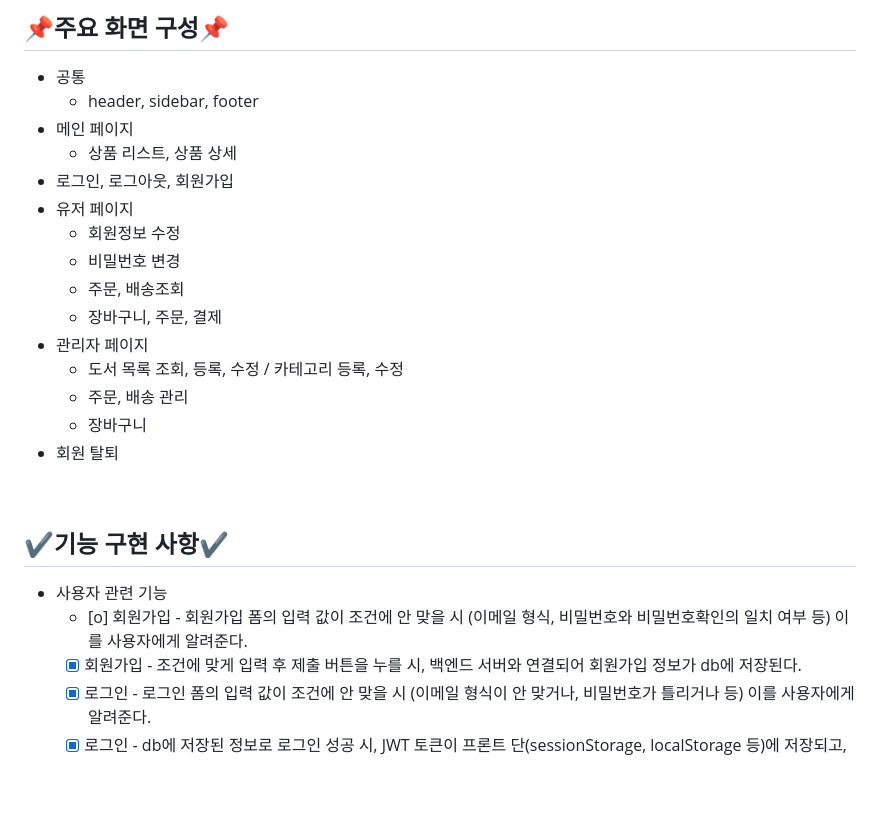
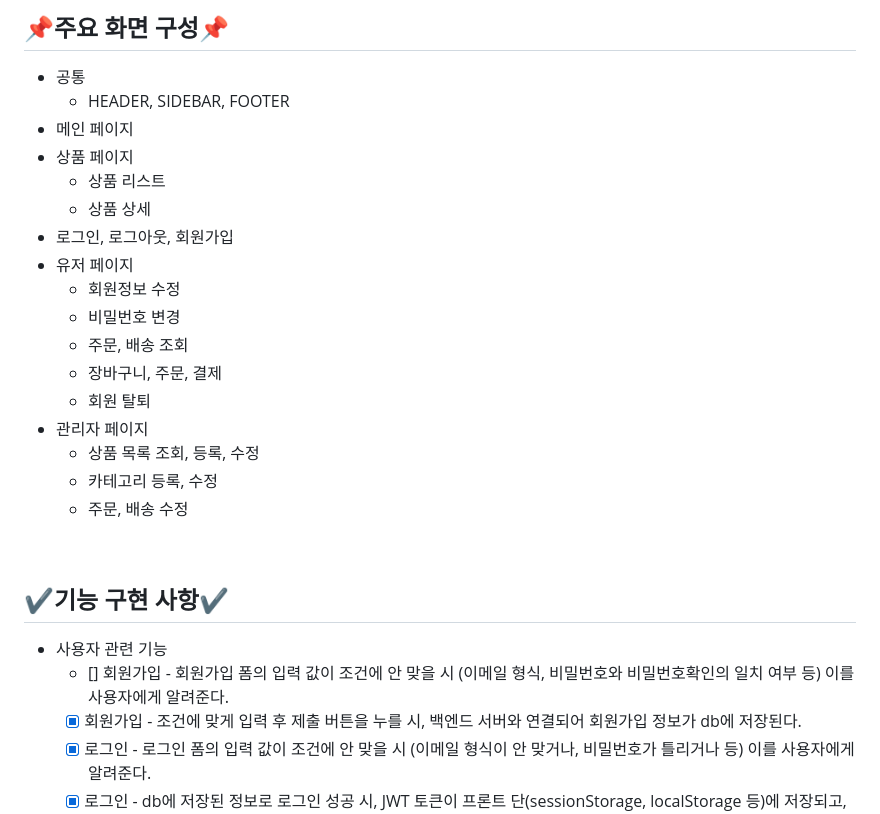
Before and after one commit to gganj123/carryall, a Markdown page: README.md, the part around the change. Rendered like a GitHub page; blank space fills up the shorter version.

```diff
--- a/README.md
+++ b/README.md
@@ -53,26 +53,29 @@
 ## 📌주요 화면 구성📌
 
 - 공통
-  - header, sidebar, footer
+  - HEADER, SIDEBAR, FOOTER
 - 메인 페이지
-  - 상품 리스트, 상품 상세
+- 상품 페이지
+  - 상품 리스트
+  - 상품 상세
 - 로그인, 로그아웃, 회원가입
 - 유저 페이지
   - 회원정보 수정
   - 비밀번호 변경
-  - 주문, 배송조회
+  - 주문, 배송 조회
   - 장바구니, 주문, 결제
+  - 회원 탈퇴
 - 관리자 페이지
-  - 도서 목록 조회, 등록, 수정 / 카테고리 등록, 수정
-  - 주문, 배송 관리
-  - 장바구니
-- 회원 탈퇴
+  - 상품 목록 조회, 등록, 수정
+  - 카테고리 등록, 수정
+  - 주문, 배송 수정
+
 <br/>
 
 ## ✔️기능 구현 사항✔️
 
 - 사용자 관련 기능
-  - [o] 회원가입 - 회원가입 폼의 입력 값이 조건에 안 맞을 시 (이메일 형식, 비밀번호와 비밀번호확인의 일치 여부 등) 이를 사용자에게 알려준다.
+  - [] 회원가입 - 회원가입 폼의 입력 값이 조건에 안 맞을 시 (이메일 형식, 비밀번호와 비밀번호확인의 일치 여부 등) 이를 사용자에게 알려준다.
   - [x] 회원가입 - 조건에 맞게 입력 후 제출 버튼을 누를 시, 백엔드 서버와 연결되어 회원가입 정보가 db에 저장된다.
   - [x] 로그인 - 로그인 폼의 입력 값이 조건에 안 맞을 시 (이메일 형식이 안 맞거나, 비밀번호가 틀리거나 등) 이를 사용자에게 알려준다.
   - [x] 로그인 - db에 저장된 정보로 로그인 성공 시, JWT 토큰이 프론트 단(sessionStorage, localStorage 등)에 저장되고, 다른 페이지(랜딩페이지, 상품페이지 등)로 이동한다.
```
